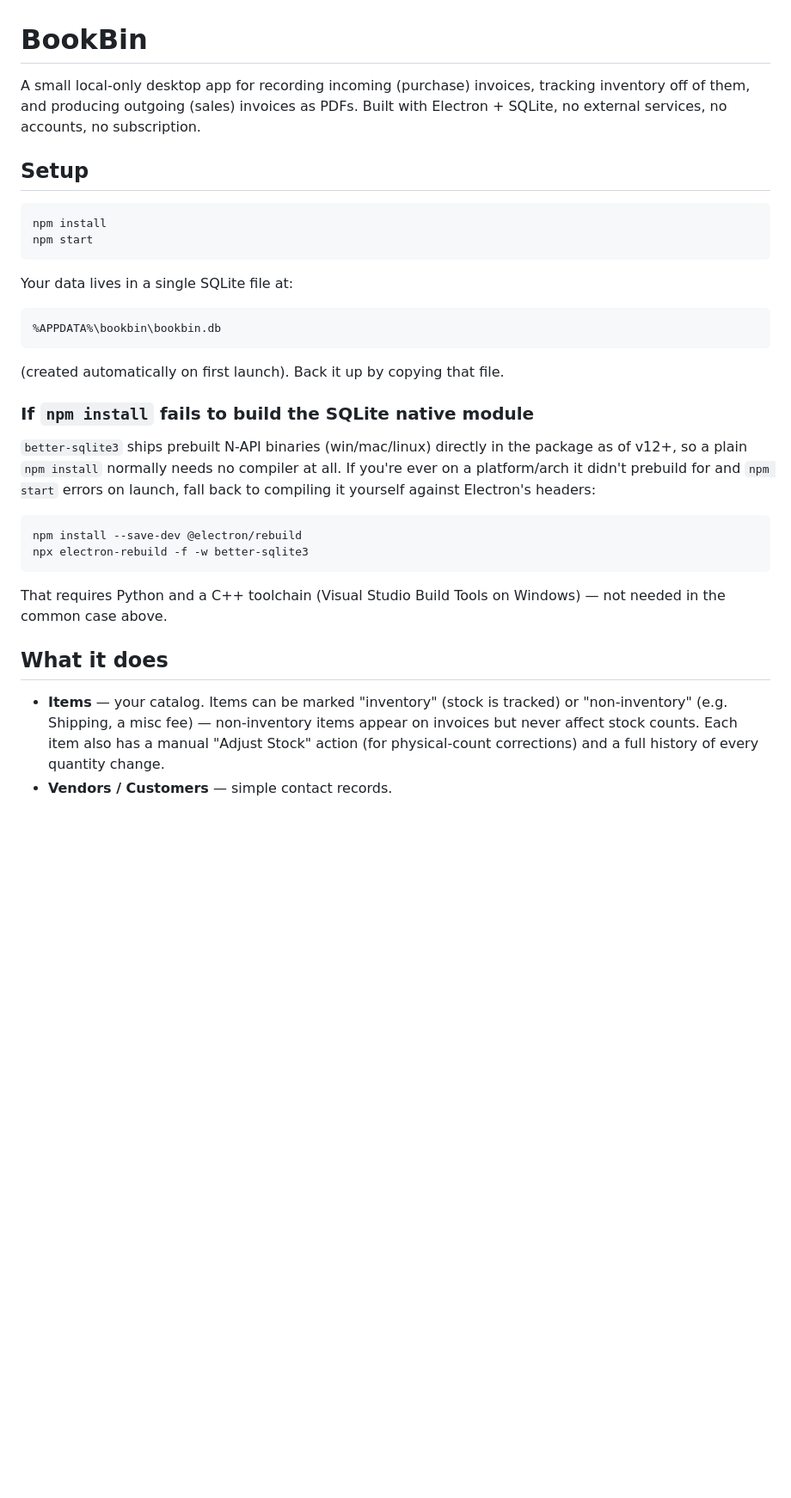
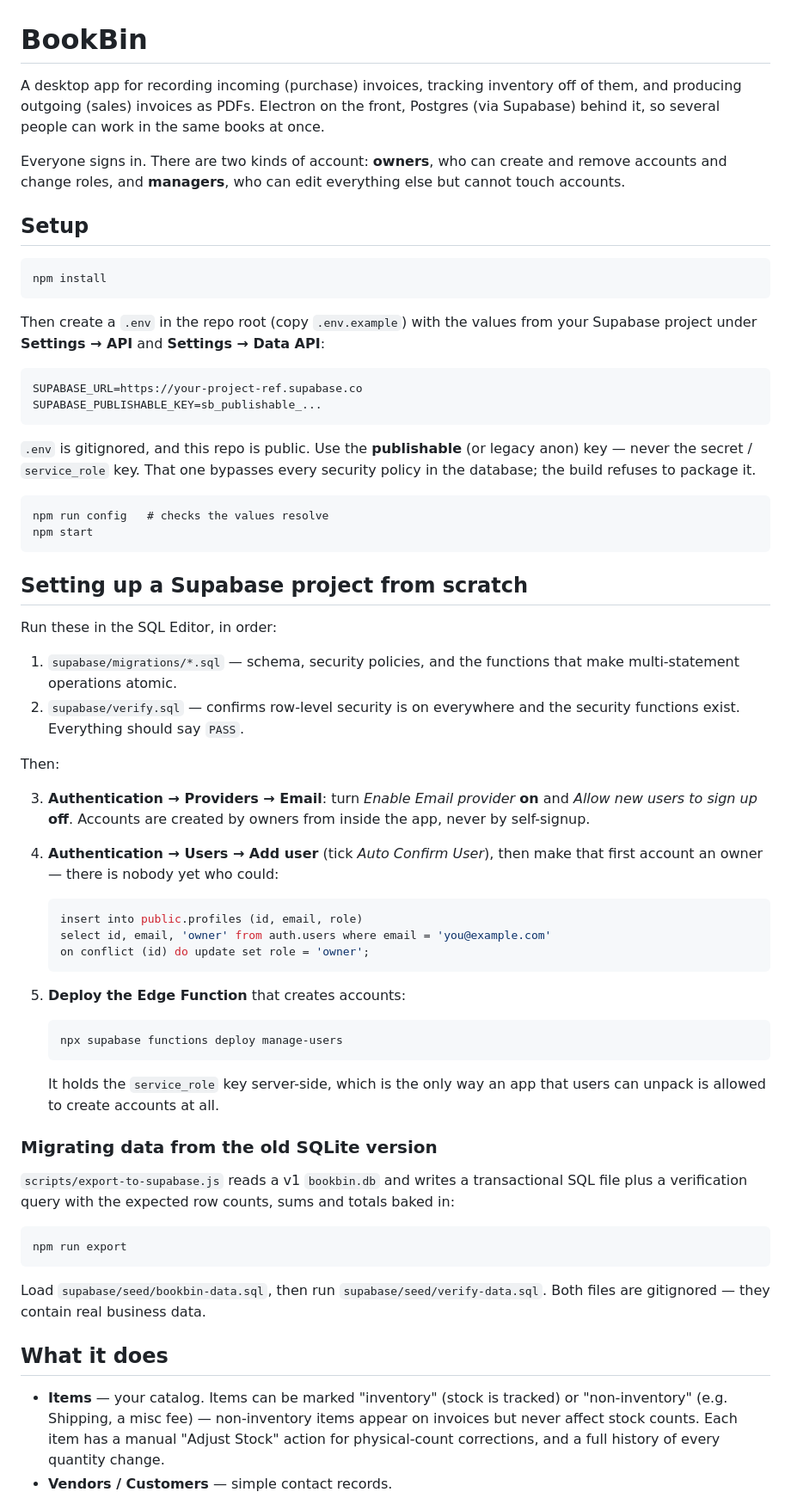
Before and after one commit to AB-Kevin/BookBin, a Markdown page: README.md, the part around one of its changes. Shown at 86% size. Rendered like a GitHub page; blank space fills up the shorter version.

````diff
--- a/README.md
+++ b/README.md
@@ -1,46 +1,89 @@
 # BookBin
 
-A small local-only desktop app for recording incoming (purchase) invoices,
-tracking inventory off of them, and producing outgoing (sales) invoices as
-PDFs. Built with Electron + SQLite, no external services, no accounts, no
-subscription.
+A desktop app for recording incoming (purchase) invoices, tracking inventory
+off of them, and producing outgoing (sales) invoices as PDFs. Electron on the
+front, Postgres (via Supabase) behind it, so several people can work in the
+same books at once.
+
+Everyone signs in. There are two kinds of account: **owners**, who can create
+and remove accounts and change roles, and **managers**, who can edit
+everything else but cannot touch accounts.
 
 ## Setup
 
 ```
 npm install
+```
+
+Then create a `.env` in the repo root (copy `.env.example`) with the values
+from your Supabase project under **Settings → API** and **Settings → Data
+API**:
+
+```
+SUPABASE_URL=https://your-project-ref.supabase.co
+SUPABASE_PUBLISHABLE_KEY=sb_publishable_...
+```
+
+`.env` is gitignored, and this repo is public. Use the **publishable** (or
+legacy anon) key — never the secret / `service_role` key. That one bypasses
+every security policy in the database; the build refuses to package it.
+
+```
+npm run config   # checks the values resolve
 npm start
 ```
 
-Your data lives in a single SQLite file at:
+## Setting up a Supabase project from scratch
+
+Run these in the SQL Editor, in order:
+
+1. `supabase/migrations/*.sql` — schema, security policies, and the functions
+   that make multi-statement operations atomic.
+2. `supabase/verify.sql` — confirms row-level security is on everywhere and
+   the security functions exist. Everything should say `PASS`.
+
+Then:
+
+3. **Authentication → Providers → Email**: turn *Enable Email provider* **on**
+   and *Allow new users to sign up* **off**. Accounts are created by owners
+   from inside the app, never by self-signup.
+4. **Authentication → Users → Add user** (tick *Auto Confirm User*), then make
+   that first account an owner — there is nobody yet who could:
+
+   ```sql
+   insert into public.profiles (id, email, role)
+   select id, email, 'owner' from auth.users where email = 'you@example.com'
+   on conflict (id) do update set role = 'owner';
+   ```
+
+5. **Deploy the Edge Function** that creates accounts:
+
+   ```
+   npx supabase functions deploy manage-users
+   ```
+
+   It holds the `service_role` key server-side, which is the only way an app
+   that users can unpack is allowed to create accounts at all.
+
+### Migrating data from the old SQLite version
+
+`scripts/export-to-supabase.js` reads a v1 `bookbin.db` and writes a
+transactional SQL file plus a verification query with the expected row counts,
+sums and totals baked in:
 
 ```
-%APPDATA%\bookbin\bookbin.db
+npm run export
 ```
 
-(created automatically on first launch). Back it up by copying that file.
-
-### If `npm install` fails to build the SQLite native module
-
-`better-sqlite3` ships prebuilt N-API binaries (win/mac/linux) directly in the
-package as of v12+, so a plain `npm install` normally needs no compiler at
-all. If you're ever on a platform/arch it didn't prebuild for and `npm start`
-errors on launch, fall back to compiling it yourself against Electron's
-headers:
-
-```
-npm install --save-dev @electron/rebuild
-npx electron-rebuild -f -w better-sqlite3
-```
-
-That requires Python and a C++ toolchain (Visual Studio Build Tools on
-Windows) — not needed in the common case above.
+Load `supabase/seed/bookbin-data.sql`, then run
+`supabase/seed/verify-data.sql`. Both files are gitignored — they contain real
+business data.
 
 ## What it does
 
-- **Items** — your catalog. Items can be marked "inventory" (stock is
-  tracked) or "non-inventory" (e.g. Shipping, a misc fee) — non-inventory
-  items appear on invoices but never affect stock counts. Each item also has
-  a manual "Adjust Stock" action (for physical-count corrections) and a
-  full history of every quantity change.
+- **Items** — your catalog. Items can be marked "inventory" (stock is tracked)
+  or "non-inventory" (e.g. Shipping, a misc fee) — non-inventory items appear
+  on invoices but never affect stock counts. Each item has a manual "Adjust
+  Stock" action for physical-count corrections, and a full history of every
+  quantity change.
 - **Vendors / Customers** — simple contact records.
````
Also changed, not shown: other parts of README.md (+65 -30 lines).
